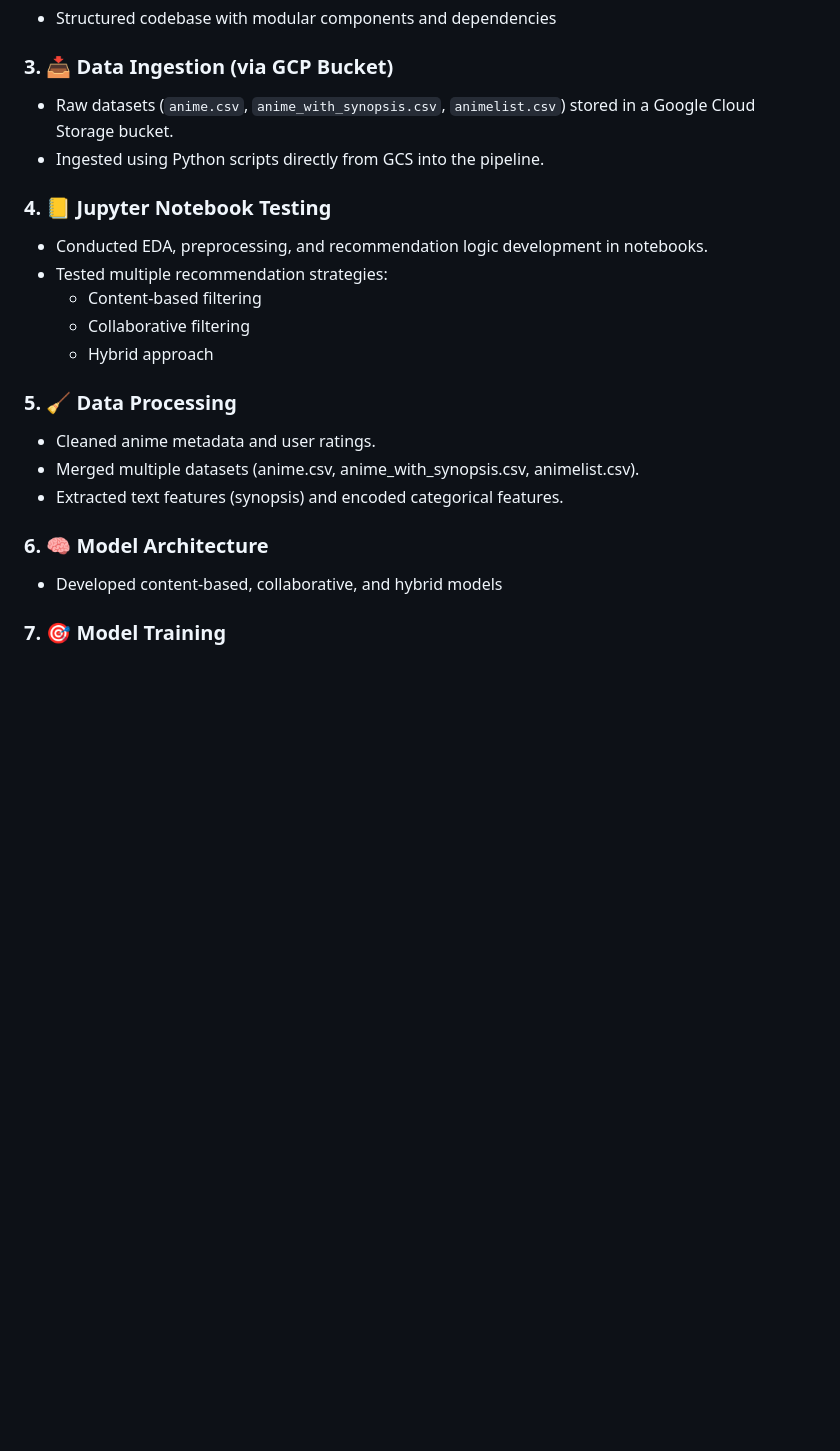
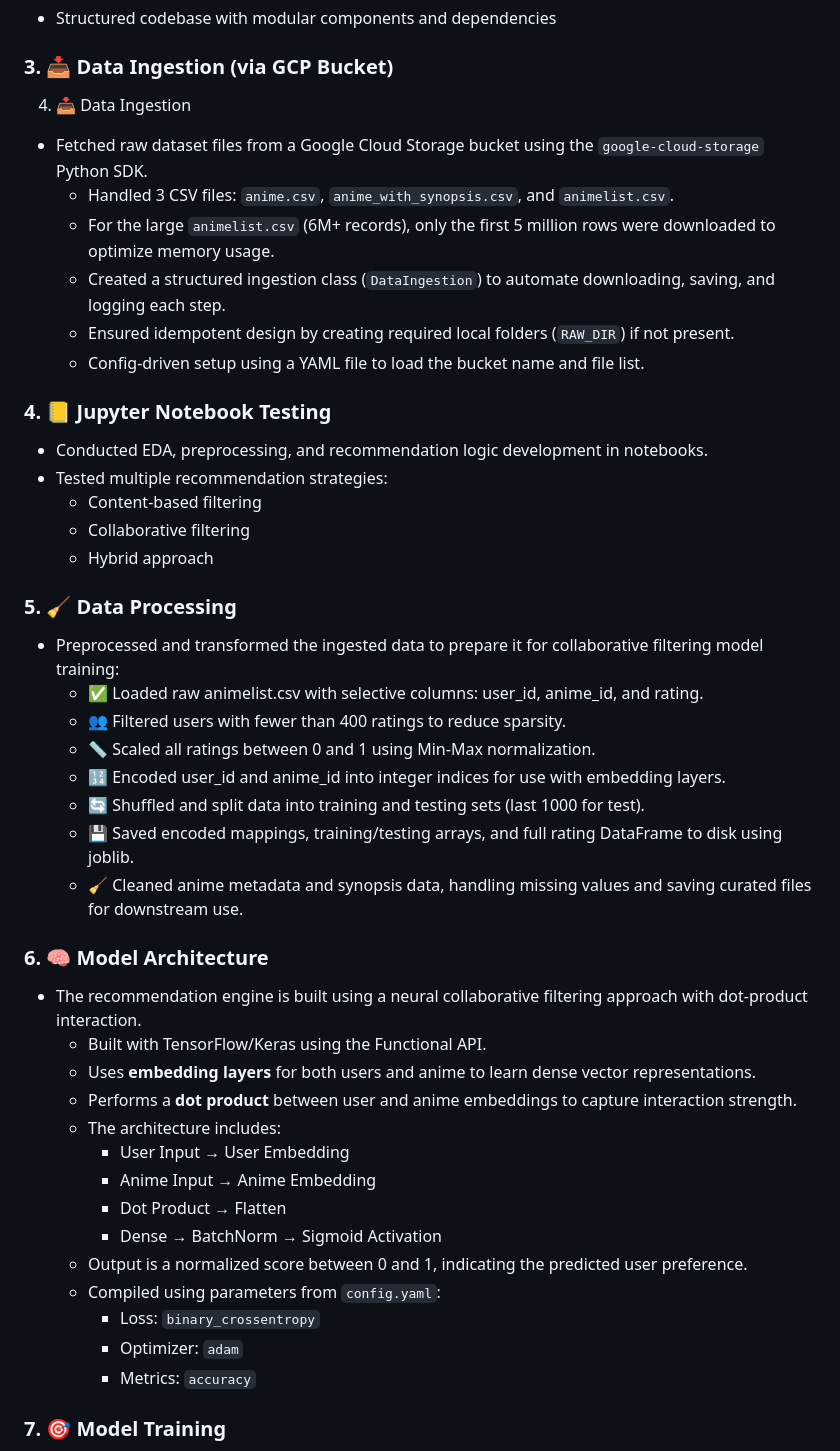
Before and after one commit to aimldinesh/AniRec, a Markdown page: README.md, the part around one of its changes. Drawn GitHub-style; blank space fills up the shorter version.

```diff
--- a/README.md
+++ b/README.md
@@ -76,8 +76,13 @@ graph TD
 - Structured codebase with modular components and dependencies
 
 ### 3. 📥 Data Ingestion (via GCP Bucket)
-- Raw datasets (`anime.csv`, `anime_with_synopsis.csv`, `animelist.csv`) stored in a Google Cloud Storage bucket.
-- Ingested using Python scripts directly from GCS into the pipeline.
+4. 📥 Data Ingestion
+- Fetched raw dataset files from a Google Cloud Storage bucket using the `google-cloud-storage` Python SDK.
+     - Handled 3 CSV files: `anime.csv`, `anime_with_synopsis.csv`, and `animelist.csv`.
+     - For the large `animelist.csv` (6M+ records), only the first 5 million rows were downloaded to optimize memory usage.
+     - Created a structured ingestion class (`DataIngestion`) to automate downloading, saving, and logging each step.
+     - Ensured idempotent design by creating required local folders (`RAW_DIR`) if not present.
+     - Config-driven setup using a YAML file to load the bucket name and file list.
 
 ### 4. 📒 Jupyter Notebook Testing
 - Conducted EDA, preprocessing, and recommendation logic development in notebooks.
@@ -87,11 +92,30 @@ graph TD
     - Hybrid approach
 
 ### 5. 🧹 Data Processing
-- Cleaned anime metadata and user ratings.
-- Merged multiple datasets (anime.csv, anime_with_synopsis.csv, animelist.csv).
-- Extracted text features (synopsis) and encoded categorical features.
+- Preprocessed and transformed the ingested data to prepare it for collaborative filtering model training:
+    - ✅ Loaded raw animelist.csv with selective columns: user_id, anime_id, and rating.
+    - 👥 Filtered users with fewer than 400 ratings to reduce sparsity.
+    - 📏 Scaled all ratings between 0 and 1 using Min-Max normalization.
+    - 🔢 Encoded user_id and anime_id into integer indices for use with embedding layers.
+    - 🔄 Shuffled and split data into training and testing sets (last 1000 for test).
+    - 💾 Saved encoded mappings, training/testing arrays, and full rating DataFrame to disk using joblib.
+    - 🧹 Cleaned anime metadata and synopsis data, handling missing values and saving curated files for downstream use.
 
 ### 6. 🧠 Model Architecture
-- Developed content-based, collaborative, and hybrid models
+
+- The recommendation engine is built using a neural collaborative filtering approach with dot-product interaction.
+    - Built with TensorFlow/Keras using the Functional API.
+    - Uses **embedding layers** for both users and anime to learn dense vector representations.
+    - Performs a **dot product** between user and anime embeddings to capture interaction strength.
+    - The architecture includes:
+       - User Input → User Embedding
+       - Anime Input → Anime Embedding
+       - Dot Product → Flatten
+       - Dense → BatchNorm → Sigmoid Activation
+    - Output is a normalized score between 0 and 1, indicating the predicted user preference.
+    - Compiled using parameters from `config.yaml`:
+       - Loss: `binary_crossentropy`
+       - Optimizer: `adam`
+       - Metrics: `accuracy`
 
 ### 7. 🎯 Model Training
```
Also changed, not shown: other parts of README.md (+16 -6 lines).
